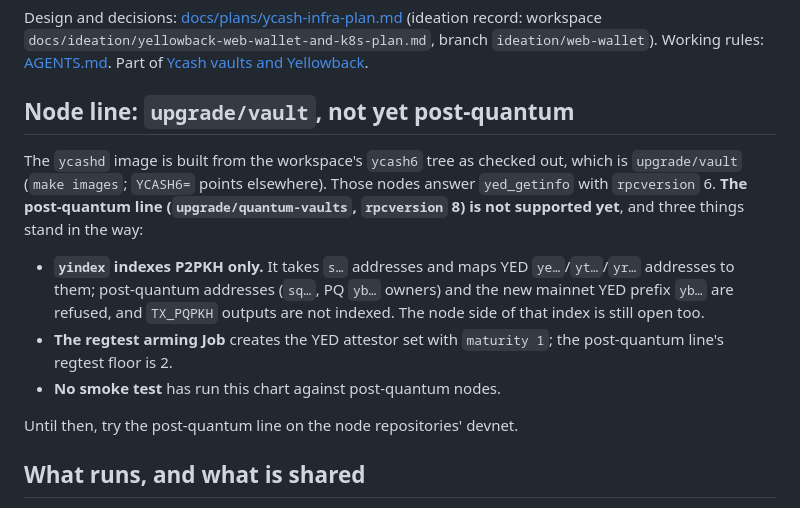
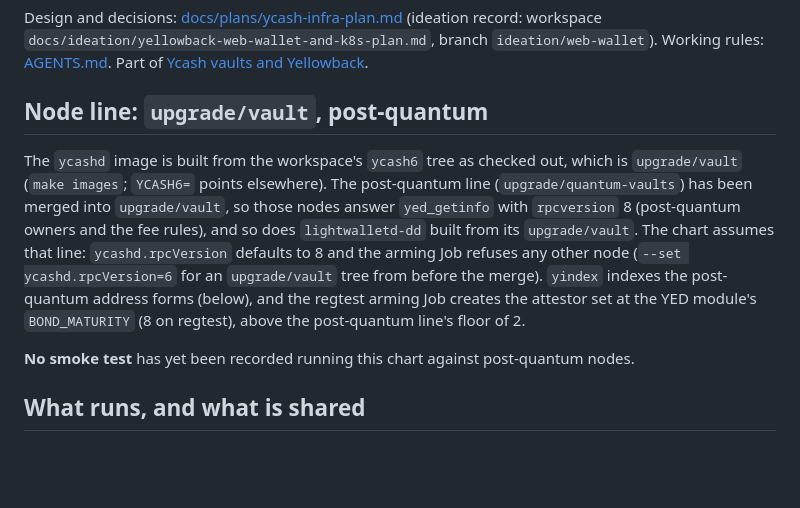
Before and after one commit to boyfromcave/ycash-infra, a Markdown page: README.md, the part around the change. GitHub-like rendering; blank space fills up the shorter version.

Commit message:
README: the node line is upgrade/vault at rpcversion 8 (post-quantum merged); drop the resolved blockers

```diff
--- a/README.md
+++ b/README.md
@@ -13,22 +13,19 @@ Design and decisions: [docs/plans/ycash-infra-plan.md](docs/plans/ycash-infra-pl
 `ideation/web-wallet`). Working rules: [AGENTS.md](AGENTS.md). Part of
 [Ycash vaults and Yellowback](https://github.com/boyfromcave/yellowback).
 
-## Node line: `upgrade/vault`, not yet post-quantum
+## Node line: `upgrade/vault`, post-quantum
 
 The `ycashd` image is built from the workspace's `ycash6` tree as checked out, which is
-`upgrade/vault` (`make images`; `YCASH6=` points elsewhere). Those nodes answer `yed_getinfo` with
-`rpcversion` 6. **The post-quantum line (`upgrade/quantum-vaults`, `rpcversion` 8) is not
-supported yet**, and three things stand in the way:
+`upgrade/vault` (`make images`; `YCASH6=` points elsewhere). The post-quantum line
+(`upgrade/quantum-vaults`) has been merged into `upgrade/vault`, so those nodes answer
+`yed_getinfo` with `rpcversion` 8 (post-quantum owners and the fee rules), and so does
+`lightwalletd-dd` built from its `upgrade/vault`. The chart assumes that line:
+`ycashd.rpcVersion` defaults to 8 and the arming Job refuses any other node (`--set
+ycashd.rpcVersion=6` for an `upgrade/vault` tree from before the merge). `yindex` indexes the
+post-quantum address forms (below), and the regtest arming Job creates the attestor set at the
+YED module's `BOND_MATURITY` (8 on regtest), above the post-quantum line's floor of 2.
 
-- **`yindex` indexes P2PKH only.** It takes `s…` addresses and maps YED `ye…`/`yt…`/`yr…`
-  addresses to them; post-quantum addresses (`sq…`, PQ `yb…` owners) and the new mainnet YED
-  prefix `yb…` are refused, and `TX_PQPKH` outputs are not indexed. The node side of that index
-  is still open too.
-- **The regtest arming Job** creates the YED attestor set with `maturity 1`; the post-quantum
-  line's regtest floor is 2.
-- **No smoke test** has run this chart against post-quantum nodes.
-
-Until then, try the post-quantum line on the node repositories' devnet.
+**No smoke test** has yet been recorded running this chart against post-quantum nodes.
 
 ## What runs, and what is shared
 
```
